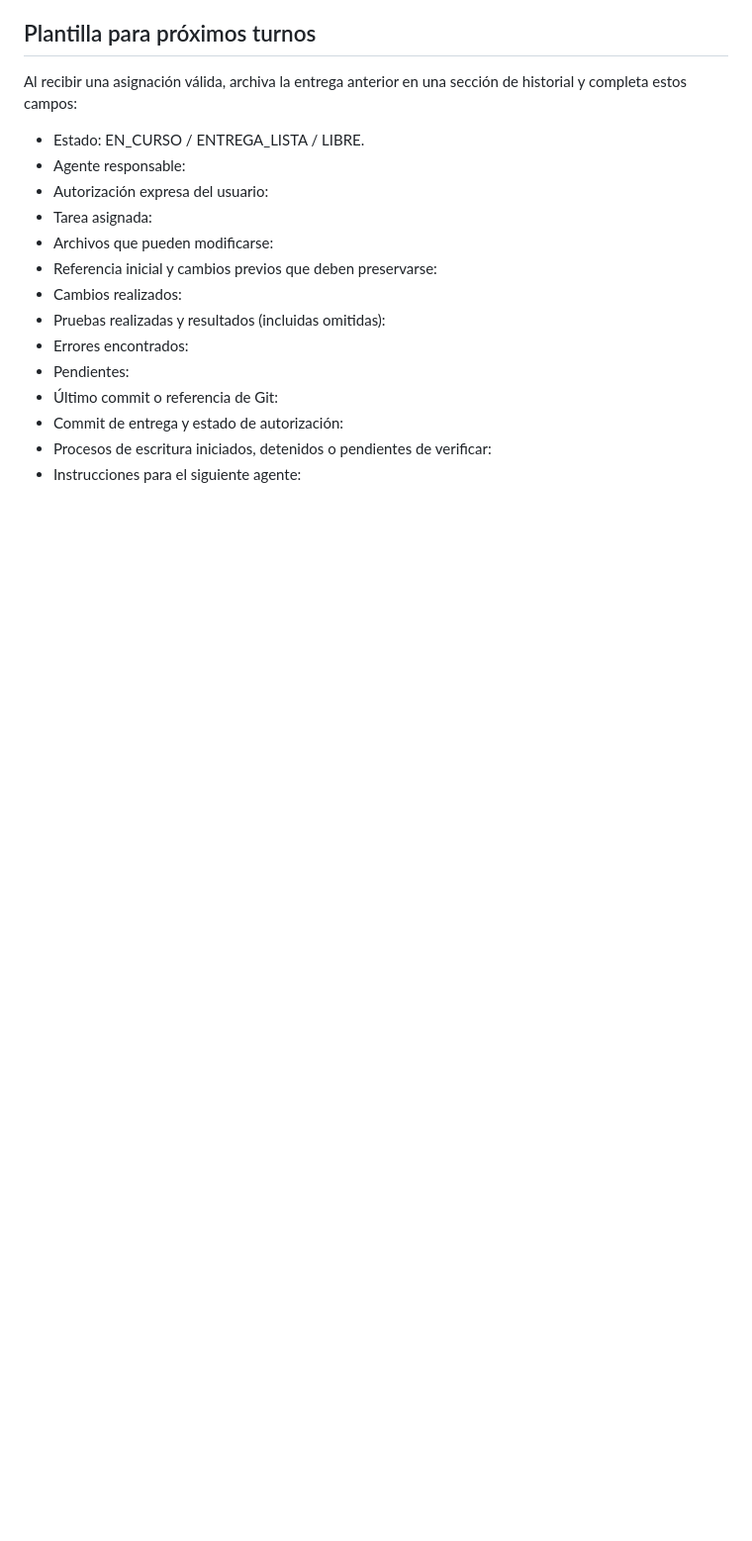
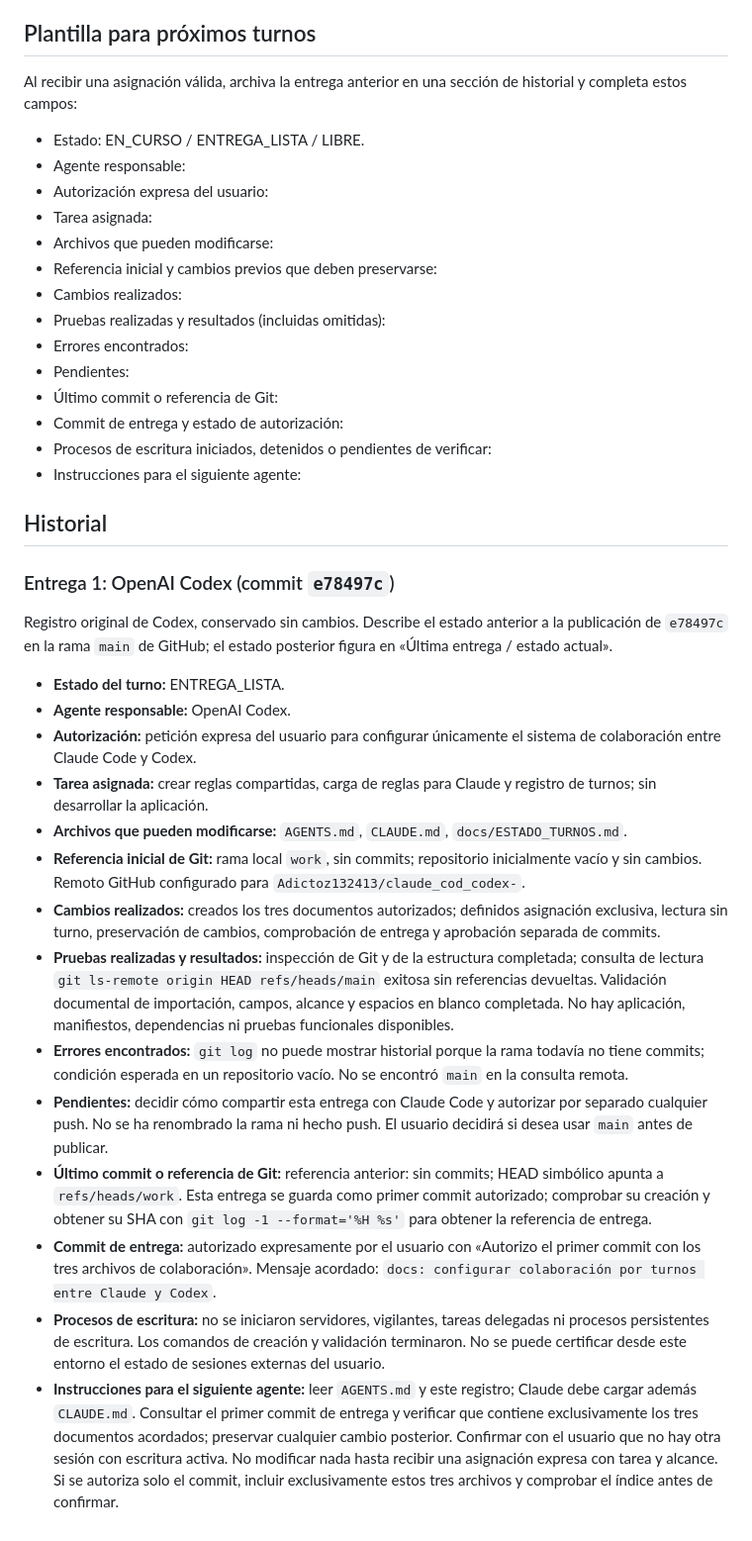
Before and after one commit to Adictoz132413/claude_cod_codex-, a Markdown page: docs/ESTADO_TURNOS.md, the part around one of its changes. Shown at 99% size. GitHub-like rendering; blank space fills up the shorter version.

```diff
--- a/docs/ESTADO_TURNOS.md
+++ b/docs/ESTADO_TURNOS.md
@@ -43,3 +45,24 @@ Al recibir una asignación válida, archiva la entrega anterior en una sección
 - Commit de entrega y estado de autorización:
 - Procesos de escritura iniciados, detenidos o pendientes de verificar:
 - Instrucciones para el siguiente agente:
+
+## Historial
+
+### Entrega 1: OpenAI Codex (commit `e78497c`)
+
+Registro original de Codex, conservado sin cambios. Describe el estado anterior a la publicación de `e78497c` en la rama `main` de GitHub; el estado posterior figura en «Última entrega / estado actual».
+
+- **Estado del turno:** ENTREGA_LISTA.
+- **Agente responsable:** OpenAI Codex.
+- **Autorización:** petición expresa del usuario para configurar únicamente el sistema de colaboración entre Claude Code y Codex.
+- **Tarea asignada:** crear reglas compartidas, carga de reglas para Claude y registro de turnos; sin desarrollar la aplicación.
+- **Archivos que pueden modificarse:** `AGENTS.md`, `CLAUDE.md`, `docs/ESTADO_TURNOS.md`.
+- **Referencia inicial de Git:** rama local `work`, sin commits; repositorio inicialmente vacío y sin cambios. Remoto GitHub configurado para `Adictoz132413/claude_cod_codex-`.
+- **Cambios realizados:** creados los tres documentos autorizados; definidos asignación exclusiva, lectura sin turno, preservación de cambios, comprobación de entrega y aprobación separada de commits.
+- **Pruebas realizadas y resultados:** inspección de Git y de la estructura completada; consulta de lectura `git ls-remote origin HEAD refs/heads/main` exitosa sin referencias devueltas. Validación documental de importación, campos, alcance y espacios en blanco completada. No hay aplicación, manifiestos, dependencias ni pruebas funcionales disponibles.
+- **Errores encontrados:** `git log` no puede mostrar historial porque la rama todavía no tiene commits; condición esperada en un repositorio vacío. No se encontró `main` en la consulta remota.
+- **Pendientes:** decidir cómo compartir esta entrega con Claude Code y autorizar por separado cualquier push. No se ha renombrado la rama ni hecho push. El usuario decidirá si desea usar `main` antes de publicar.
+- **Último commit o referencia de Git:** referencia anterior: sin commits; HEAD simbólico apunta a `refs/heads/work`. Esta entrega se guarda como primer commit autorizado; comprobar su creación y obtener su SHA con `git log -1 --format='%H %s'` para obtener la referencia de entrega.
+- **Commit de entrega:** autorizado expresamente por el usuario con «Autorizo el primer commit con los tres archivos de colaboración». Mensaje acordado: `docs: configurar colaboración por turnos entre Claude y Codex`.
+- **Procesos de escritura:** no se iniciaron servidores, vigilantes, tareas delegadas ni procesos persistentes de escritura. Los comandos de creación y validación terminaron. No se puede certificar desde este entorno el estado de sesiones externas del usuario.
+- **Instrucciones para el siguiente agente:** leer `AGENTS.md` y este registro; Claude debe cargar además `CLAUDE.md`. Consultar el primer commit de entrega y verificar que contiene exclusivamente los tres documentos acordados; preservar cualquier cambio posterior. Confirmar con el usuario que no hay otra sesión con escritura activa. No modificar nada hasta recibir una asignación expresa con tarea y alcance. Si se autoriza solo el commit, incluir exclusivamente estos tres archivos y comprobar el índice antes de confirmar.
```
Also changed, not shown: other parts of docs/ESTADO_TURNOS.md (+16 -14 lines).
